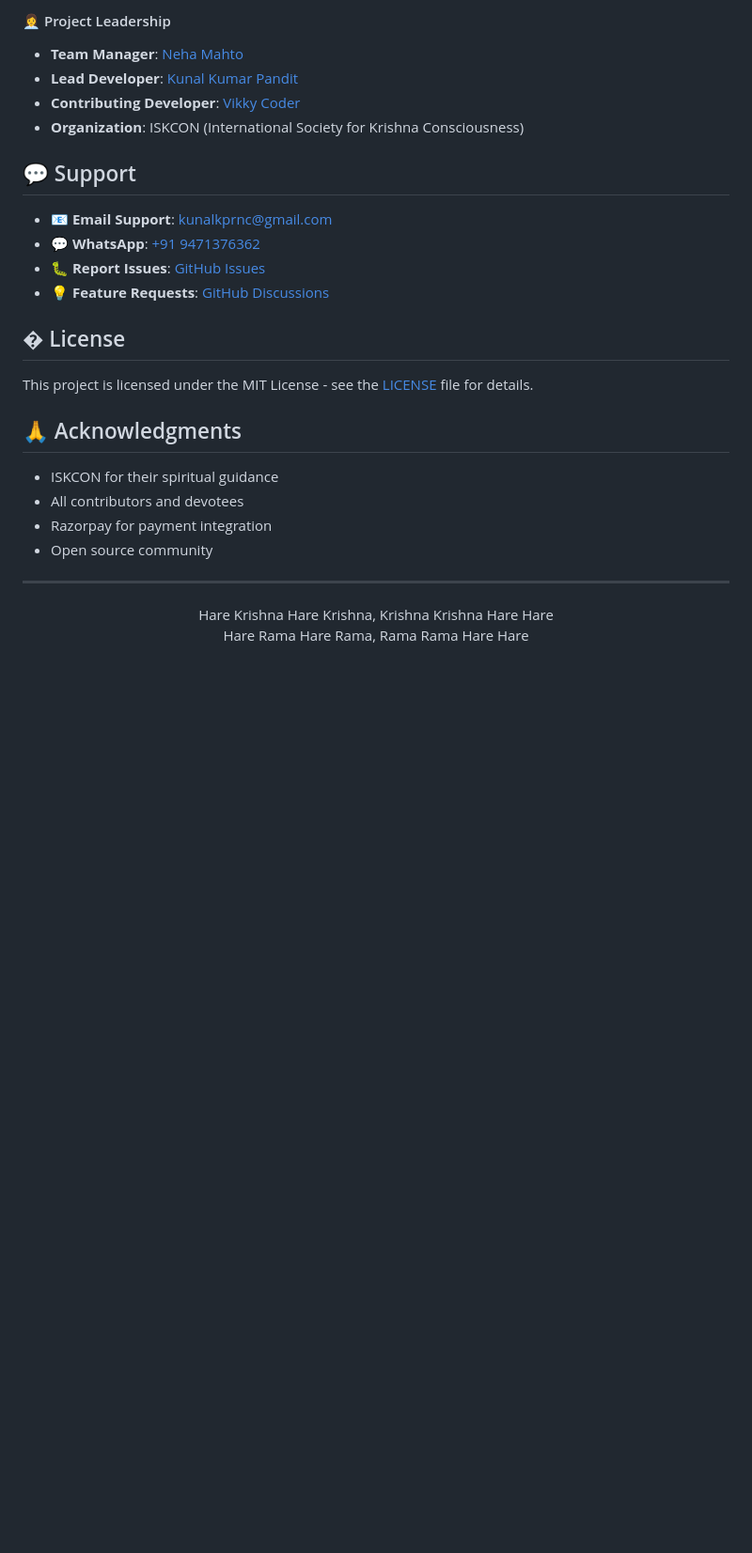
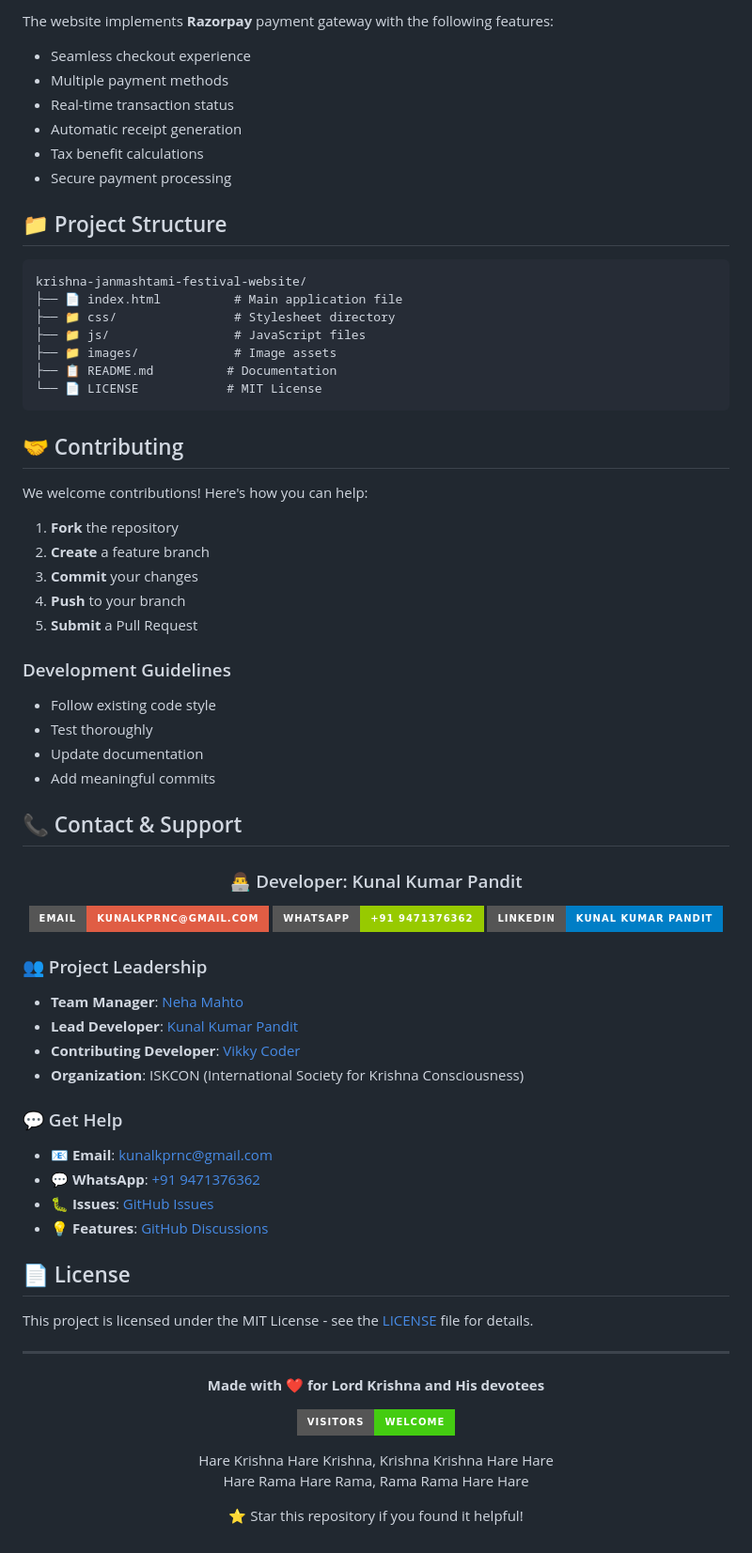
Before and after one commit to kunaldevelopers/krishna-janmashtami-festival-website, a Markdown page: README.md, the part around one of its changes. Shown at 94% size. Rendered like a GitHub page; badges without logos; blank space fills up the shorter version.

````diff
--- a/README.md
+++ b/README.md
@@ -82,32 +157,83 @@ The website uses Razorpay for secure payment processing. To set up payments:
 
-#### 👩‍💼 Project Leadership
+The website implements **Razorpay** payment gateway with the following features:
+
+- Seamless checkout experience
+- Multiple payment methods
+- Real-time transaction status
+- Automatic receipt generation
+- Tax benefit calculations
+- Secure payment processing
+
+## 📁 Project Structure
+
+```
+krishna-janmashtami-festival-website/
+├── 📄 index.html          # Main application file
+├── 📁 css/                # Stylesheet directory
+├── 📁 js/                 # JavaScript files
+├── 📁 images/             # Image assets
+├── 📋 README.md          # Documentation
+└── 📄 LICENSE            # MIT License
+```
+
+## 🤝 Contributing
+
+We welcome contributions! Here's how you can help:
+
+1. **Fork** the repository
+2. **Create** a feature branch
+3. **Commit** your changes
+4. **Push** to your branch
+5. **Submit** a Pull Request
+
+### Development Guidelines
+
+- Follow existing code style
+- Test thoroughly
+- Update documentation
+- Add meaningful commits
+
+## 📞 Contact & Support
+
+<div align="center">
+
+### 👨‍💻 Developer: Kunal Kumar Pandit
+
+[![Email](https://img.shields.io/badge/Email-kunalkprnc@gmail.com-red?style=for-the-badge&logo=gmail&logoColor=white)](mailto:kunalkprnc@gmail.com)
+[![WhatsApp](https://img.shields.io/badge/WhatsApp-+91%209471376362-green?style=for-the-badge&logo=whatsapp&logoColor=white)](https://wa.me/919471376362)
+[![LinkedIn](https://img.shields.io/badge/LinkedIn-Kunal%20Kumar%20Pandit-blue?style=for-the-badge&logo=linkedin&logoColor=white)](https://www.linkedin.com/in/kunalkumarpandit/)
+
+</div>
+
+### 👥 Project Leadership
 
 - **Team Manager**: [Neha Mahto](https://www.linkedin.com/in/neha-mahto-454172245/)
 - **Lead Developer**: [Kunal Kumar Pandit](https://www.linkedin.com/in/kunalkumarpandit/)
 - **Contributing Developer**: [Vikky Coder](https://github.com/vikky-coder-hub/)
 - **Organization**: ISKCON (International Society for Krishna Consciousness)
 
-## 💬 Support
+### 💬 Get Help
 
-- 📧 **Email Support**: [kunalkprnc@gmail.com](mailto:kunalkprnc@gmail.com)
+- 📧 **Email**: [kunalkprnc@gmail.com](mailto:kunalkprnc@gmail.com)
 - 💬 **WhatsApp**: [+91 9471376362](https://wa.me/919471376362)
-- 🐛 **Report Issues**: [GitHub Issues](https://github.com/kunaldevelopers/Fest/issues)
-- 💡 **Feature Requests**: [GitHub Discussions](https://github.com/kunaldevelopers/Fest/discussions)
+- 🐛 **Issues**: [GitHub Issues](https://github.com/kunaldevelopers/Fest/issues)
+- 💡 **Features**: [GitHub Discussions](https://github.com/kunaldevelopers/Fest/discussions)
 
-## � License
+## 📄 License
 
 This project is licensed under the MIT License - see the [LICENSE](LICENSE) file for details.
-
-## 🙏 Acknowledgments
-
-- ISKCON for their spiritual guidance
-- All contributors and devotees
-- Razorpay for payment integration
-- Open source community
 
 ---
 
 <div align="center">
-  <p>Hare Krishna Hare Krishna, Krishna Krishna Hare Hare<br>
-  Hare Rama Hare Rama, Rama Rama Hare Hare</p>
+
+**Made with ❤️ for Lord Krishna and His devotees**
+
+![Visitors](https://img.shields.io/badge/Visitors-Welcome-brightgreen?style=for-the-badge)
+
+<p>Hare Krishna Hare Krishna, Krishna Krishna Hare Hare<br>
+Hare Rama Hare Rama, Rama Rama Hare Hare</p>
+
+⭐ Star this repository if you found it helpful!
+
 </div>
````
Also changed, not shown: other parts of README.md (+117 -42 lines).
